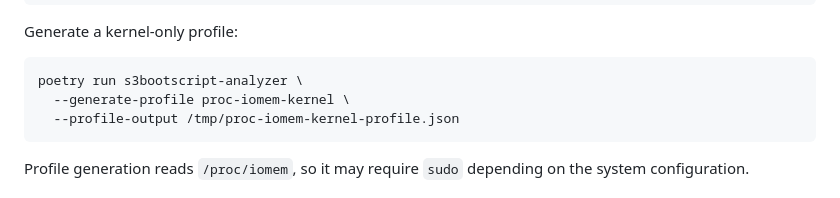
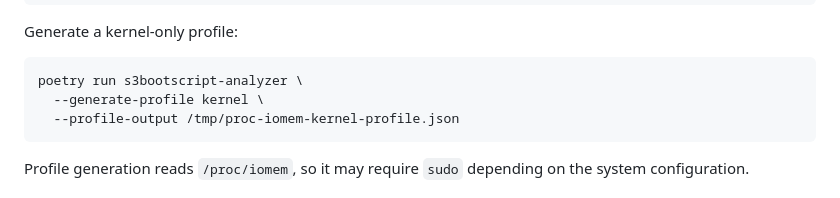
Before and after one commit to AguTrachta/s3bootscript-analyzer, a Markdown page: README.md, the part around the change. Drawn GitHub-style.

Commit message:
docs: update kernel profile generation command in README

````diff
--- a/README.md
+++ b/README.md
@@ -82,7 +82,7 @@ Generate a kernel-only profile:
 
 ```bash
 poetry run s3bootscript-analyzer \
-  --generate-profile proc-iomem-kernel \
+  --generate-profile kernel \
   --profile-output /tmp/proc-iomem-kernel-profile.json
 ```
 
````
